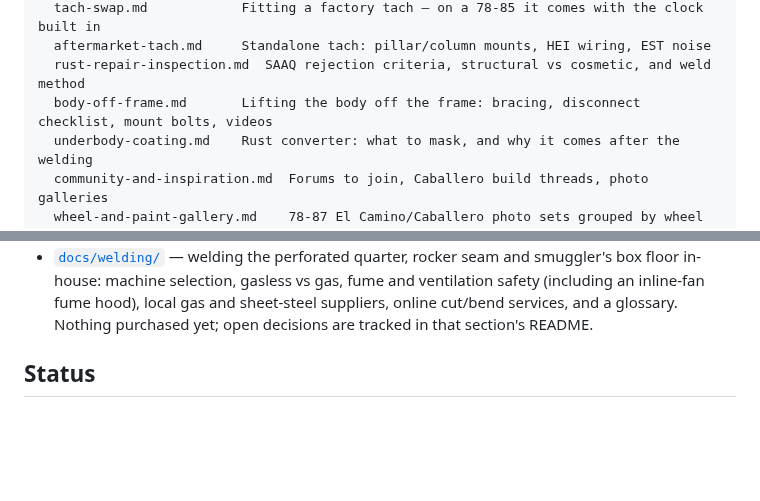
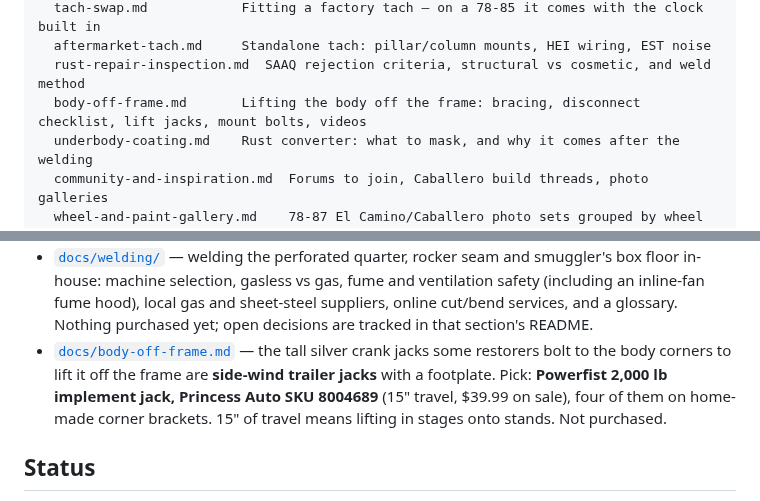
Before and after one commit to abyessof-labs/1981-gmc-caballero, a Markdown page: README.md, 2 parts joined by grey strips. Rendered like a GitHub page; blank space fills up the shorter version.

```diff
--- a/README.md
+++ b/README.md
@@ -54,7 +54,7 @@ docs/
   tach-swap.md            Fitting a factory tach — on a 78-85 it comes with the clock built in
   aftermarket-tach.md     Standalone tach: pillar/column mounts, HEI wiring, EST noise
   rust-repair-inspection.md  SAAQ rejection criteria, structural vs cosmetic, and weld method
-  body-off-frame.md       Lifting the body off the frame: bracing, disconnect checklist, mount bolts, videos
+  body-off-frame.md       Lifting the body off the frame: bracing, disconnect checklist, lift jacks, mount bolts, videos
   underbody-coating.md    Rust converter: what to mask, and why it comes after the welding
   community-and-inspiration.md  Forums to join, Caballero build threads, photo galleries
   wheel-and-paint-gallery.md    78-87 El Camino/Caballero photo sets grouped by wheel and paint look, incl. orange
@@ -118,6 +118,11 @@ Tool research for the repair work, with Canadian purchase links, lives in `docs/
   smuggler's box floor in-house: machine selection, gasless vs gas, fume and ventilation safety
   (including an inline-fan fume hood), local gas and sheet-steel suppliers, online cut/bend services,
   and a glossary. Nothing purchased yet; open decisions are tracked in that section's README.
+- [`docs/body-off-frame.md`](docs/body-off-frame.md#the-silver-crank-jacks-side-wind-trailer-jacks) —
+  the tall silver crank jacks some restorers bolt to the body corners to lift it off the frame are
+  **side-wind trailer jacks** with a footplate. Pick: **Powerfist 2,000 lb implement jack, Princess
+  Auto SKU 8004689** (15" travel, $39.99 on sale), four of them on home-made corner brackets. 15" of
+  travel means lifting in stages onto stands. Not purchased.
 
 ## Status
 
```
Also changed, not shown: docs/body-off-frame.md (+61 -0 lines).
